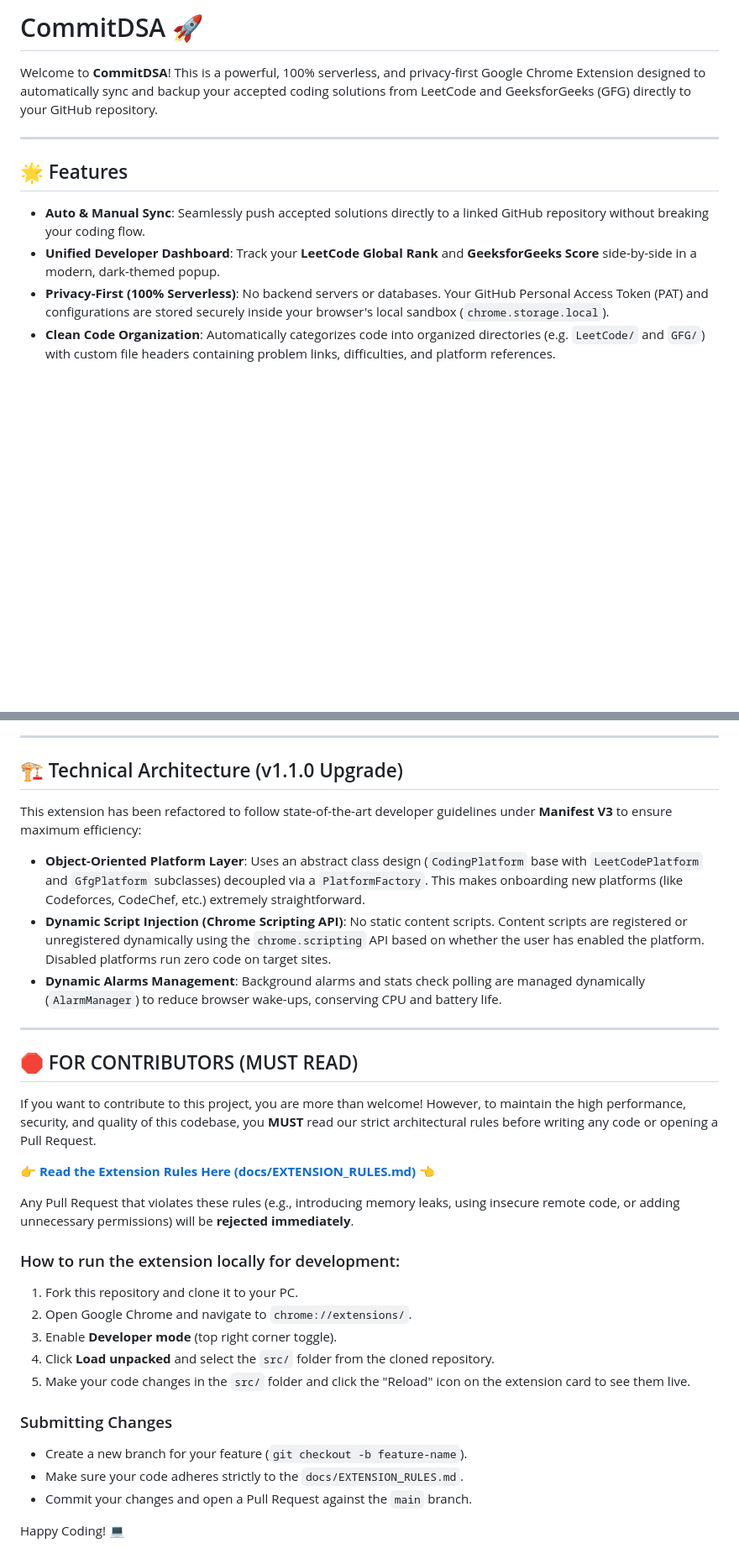
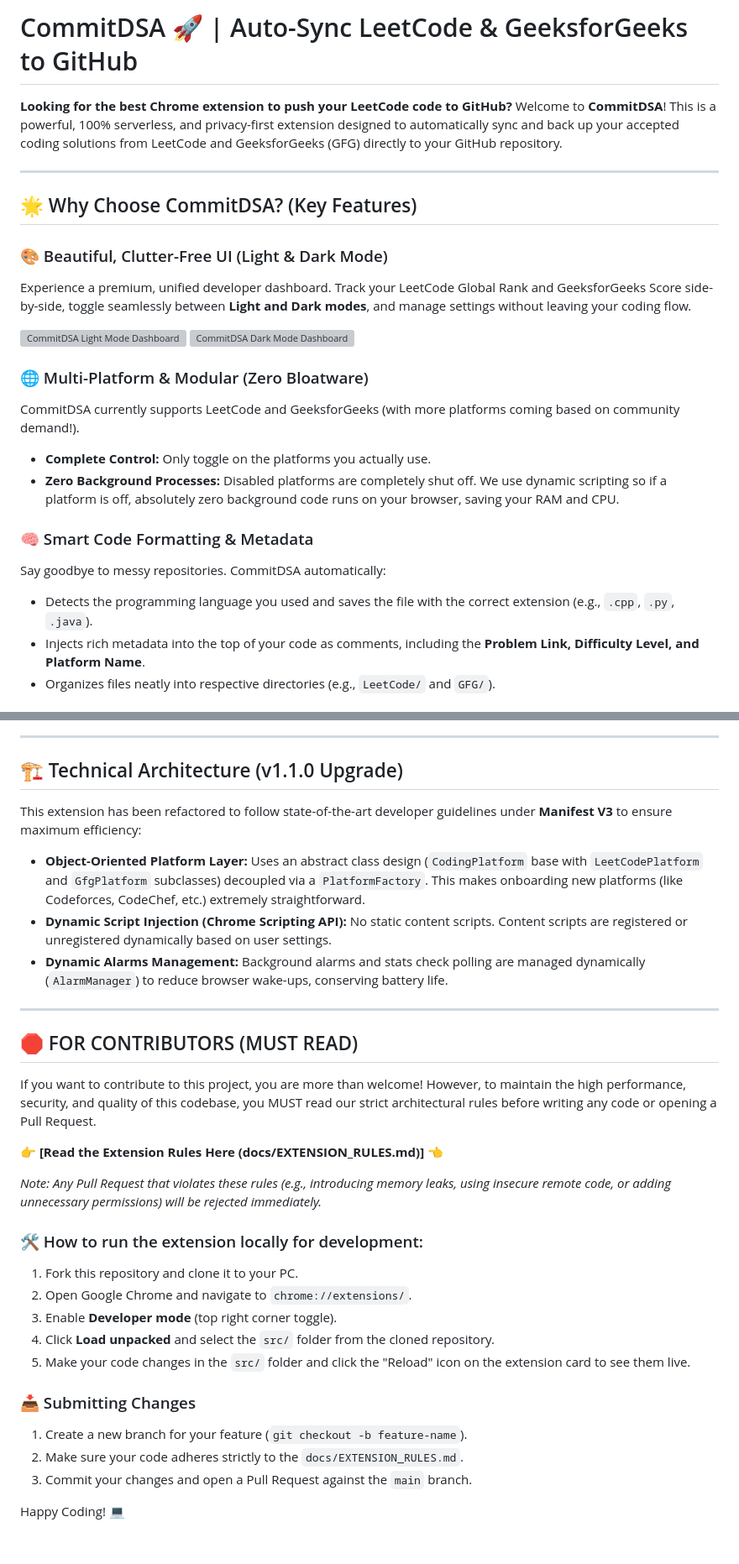
Before and after one commit to aprshubh/CommitDSA, a Markdown page: README.md, 2 parts joined by grey strips. Shown at 84% size. Drawn GitHub-style; blank space fills up the shorter version; grey boxes are pictures that could not be loaded.

Commit message:
Revise README for CommitDSA with new features
Enhanced README with additional features and improved clarity.

```diff
--- a/README.md
+++ b/README.md
@@ -1,11 +1,26 @@
-# CommitDSA 🚀
+# CommitDSA 🚀 | Auto-Sync LeetCode & GeeksforGeeks to GitHub
 
-Welcome to **CommitDSA**! This is a powerful, 100% serverless, and privacy-first Google Chrome Extension designed to automatically sync and backup your accepted coding solutions from LeetCode and GeeksforGeeks (GFG) directly to your GitHub repository.
+**Looking for the best Chrome extension to push your LeetCode code to GitHub?**
+Welcome to **CommitDSA**! This is a powerful, 100% serverless, and privacy-first extension designed to automatically sync and back up your accepted coding solutions from LeetCode and GeeksforGeeks (GFG) directly to your GitHub repository.
 
 ---
 
-## 🌟 Features
-* **Auto & Manual Sync**: Seamlessly push accepted solutions directly to a linked GitHub repository without breaking your coding flow.
-* **Unified Developer Dashboard**: Track your **LeetCode Global Rank** and **GeeksforGeeks Score** side-by-side in a modern, dark-themed popup.
-* **Privacy-First (100% Serverless)**: No backend servers or databases. Your GitHub Personal Access Token (PAT) and configurations are stored securely inside your browser's local sandbox (`chrome.storage.local`).
-* **Clean Code Organization**: Automatically categorizes code into organized directories (e.g. `LeetCode/` and `GFG/`) with custom file headers containing problem links, difficulties, and platform references.
+## 🌟 Why Choose CommitDSA? (Key Features)
+
+### 🎨 Beautiful, Clutter-Free UI (Light & Dark Mode)
+Experience a premium, unified developer dashboard. Track your LeetCode Global Rank and GeeksforGeeks Score side-by-side, toggle seamlessly between **Light and Dark modes**, and manage settings without leaving your coding flow.
+
+![CommitDSA Light Mode Dashboard](CommitDSA_Light_Screenshot.png)
+![CommitDSA Dark Mode Dashboard](CommitDSA_Dark_Screenshot_3x.jpg)
+
+### 🌐 Multi-Platform & Modular (Zero Bloatware)
+CommitDSA currently supports LeetCode and GeeksforGeeks (with more platforms coming based on community demand!).
+* **Complete Control:** Only toggle on the platforms you actually use.
+* **Zero Background Processes:** Disabled platforms are completely shut off. We use dynamic scripting so if a platform is off, absolutely zero background code runs on your browser, saving your RAM and CPU.
+
+### 🧠 Smart Code Formatting & Metadata
+Say goodbye to messy repositories. CommitDSA automatically:
+* Detects the programming language you used and saves the file with the correct extension (e.g., `.cpp`, `.py`, `.java`).
+* Injects rich metadata into the top of your code as comments, including the **Problem Link, Difficulty Level, and Platform Name**.
+* Organizes files neatly into respective directories (e.g., `LeetCode/` and `GFG/`).
+
@@ -13,32 +35,32 @@ Welcome to **CommitDSA**! This is a powerful, 100% serverless, and privacy-first
 ---
 
 ## 🏗️ Technical Architecture (v1.1.0 Upgrade)
+
 This extension has been refactored to follow state-of-the-art developer guidelines under **Manifest V3** to ensure maximum efficiency:
-
-* **Object-Oriented Platform Layer**: Uses an abstract class design (`CodingPlatform` base with `LeetCodePlatform` and `GfgPlatform` subclasses) decoupled via a `PlatformFactory`. This makes onboarding new platforms (like Codeforces, CodeChef, etc.) extremely straightforward.
-* **Dynamic Script Injection (Chrome Scripting API)**: No static content scripts. Content scripts are registered or unregistered dynamically using the `chrome.scripting` API based on whether the user has enabled the platform. Disabled platforms run zero code on target sites.
-* **Dynamic Alarms Management**: Background alarms and stats check polling are managed dynamically (`AlarmManager`) to reduce browser wake-ups, conserving CPU and battery life.
+* **Object-Oriented Platform Layer:** Uses an abstract class design (`CodingPlatform` base with `LeetCodePlatform` and `GfgPlatform` subclasses) decoupled via a `PlatformFactory`. This makes onboarding new platforms (like Codeforces, CodeChef, etc.) extremely straightforward.
+* **Dynamic Script Injection (Chrome Scripting API):** No static content scripts. Content scripts are registered or unregistered dynamically based on user settings.
+* **Dynamic Alarms Management:** Background alarms and stats check polling are managed dynamically (`AlarmManager`) to reduce browser wake-ups, conserving battery life.
 
 ---
 
 ## 🛑 FOR CONTRIBUTORS (MUST READ)
 
-If you want to contribute to this project, you are more than welcome! However, to maintain the high performance, security, and quality of this codebase, you **MUST** read our strict architectural rules before writing any code or opening a Pull Request.
+If you want to contribute to this project, you are more than welcome! However, to maintain the high performance, security, and quality of this codebase, you MUST read our strict architectural rules before writing any code or opening a Pull Request.
 
-👉 **[Read the Extension Rules Here (docs/EXTENSION_RULES.md)](docs/EXTENSION_RULES.md)** 👈
+👉 **[Read the Extension Rules Here (docs/EXTENSION_RULES.md)]** 👈
 
-Any Pull Request that violates these rules (e.g., introducing memory leaks, using insecure remote code, or adding unnecessary permissions) will be **rejected immediately**.
+*Note: Any Pull Request that violates these rules (e.g., introducing memory leaks, using insecure remote code, or adding unnecessary permissions) will be rejected immediately.*
 
-### How to run the extension locally for development:
+### 🛠️ How to run the extension locally for development:
 1. Fork this repository and clone it to your PC.
 2. Open Google Chrome and navigate to `chrome://extensions/`.
 3. Enable **Developer mode** (top right corner toggle).
 4. Click **Load unpacked** and select the `src/` folder from the cloned repository.
 5. Make your code changes in the `src/` folder and click the "Reload" icon on the extension card to see them live.
 
-### Submitting Changes
-* Create a new branch for your feature (`git checkout -b feature-name`).
-* Make sure your code adheres strictly to the `docs/EXTENSION_RULES.md`.
-* Commit your changes and open a Pull Request against the `main` branch.
+### 📥 Submitting Changes
+1. Create a new branch for your feature (`git checkout -b feature-name`).
+2. Make sure your code adheres strictly to the `docs/EXTENSION_RULES.md`.
+3. Commit your changes and open a Pull Request against the `main` branch.
 
 Happy Coding! 💻
```
Also changed, not shown: other parts of README.md (+7 -0 lines).
